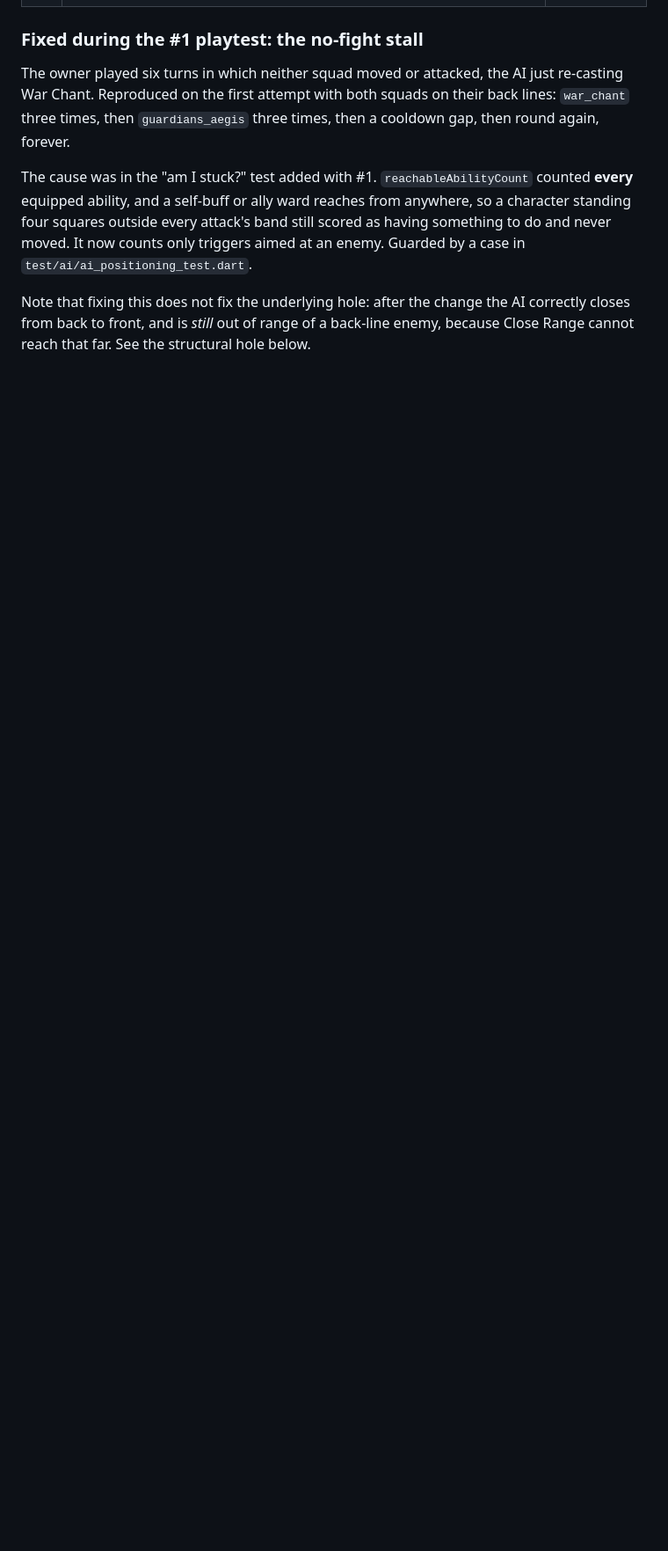
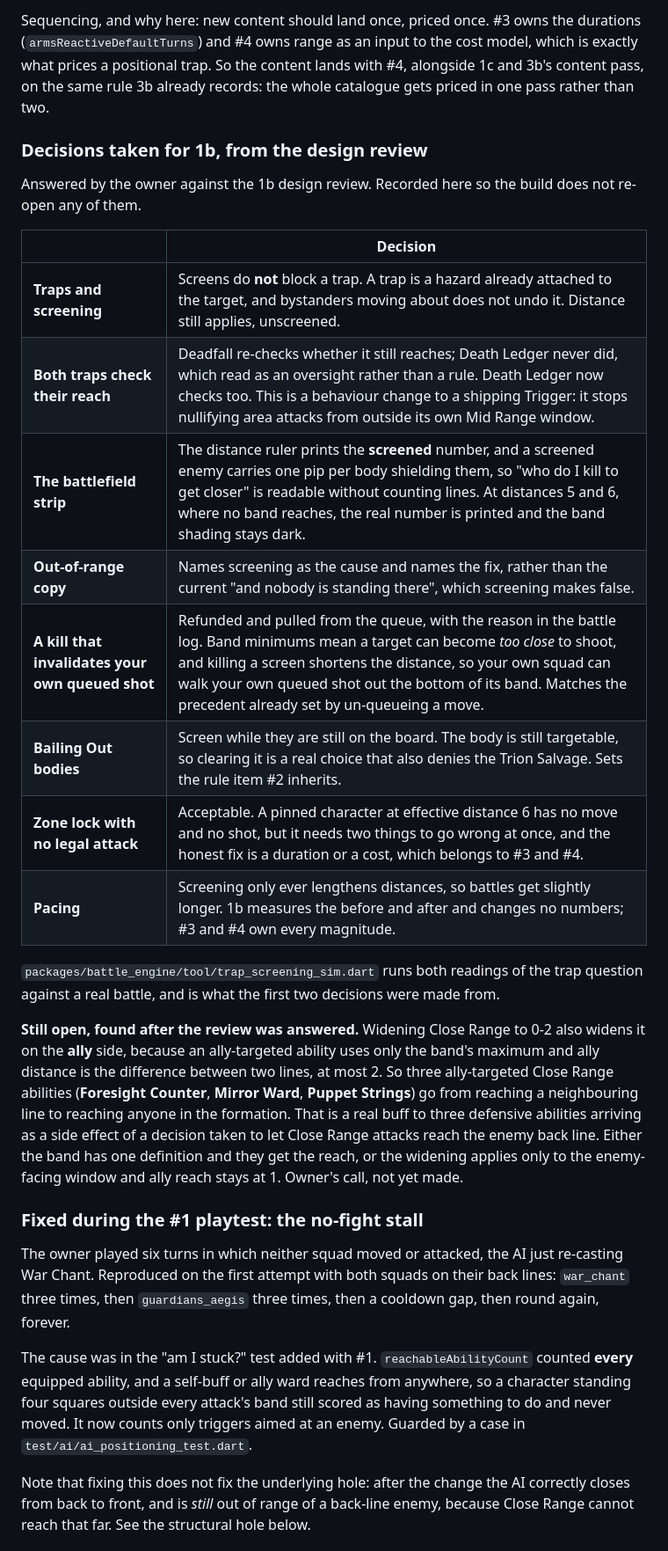
Before and after one commit to MaxxRexx/Isekai_Strategem, a Markdown page: docs/current_development_status.md, the part around one of its changes. Shown at 88% size. Rendered like a GitHub page; blank space fills up the shorter version.

```diff
--- a/docs/current_development_status.md
+++ b/docs/current_development_status.md
@@ -189,3 +228,39 @@ Agreed running order. Items are referred to by these numbers everywhere else.
+Sequencing, and why here: new content should land once, priced once. #3 owns the
+durations (`armsReactiveDefaultTurns`) and #4 owns range as an input to the cost
+model, which is exactly what prices a positional trap. So the content lands with
+#4, alongside 1c and 3b's content pass, on the same rule 3b already records: the
+whole catalogue gets priced in one pass rather than two.
+
+### Decisions taken for 1b, from the design review
+
+Answered by the owner against the 1b design review. Recorded here so the build
+does not re-open any of them.
+
+| | Decision |
+|---|---|
+| **Traps and screening** | Screens do **not** block a trap. A trap is a hazard already attached to the target, and bystanders moving about does not undo it. Distance still applies, unscreened. |
+| **Both traps check their reach** | Deadfall re-checks whether it still reaches; Death Ledger never did, which read as an oversight rather than a rule. Death Ledger now checks too. This is a behaviour change to a shipping Trigger: it stops nullifying area attacks from outside its own Mid Range window. |
+| **The battlefield strip** | The distance ruler prints the **screened** number, and a screened enemy carries one pip per body shielding them, so "who do I kill to get closer" is readable without counting lines. At distances 5 and 6, where no band reaches, the real number is printed and the band shading stays dark. |
+| **Out-of-range copy** | Names screening as the cause and names the fix, rather than the current "and nobody is standing there", which screening makes false. |
+| **A kill that invalidates your own queued shot** | Refunded and pulled from the queue, with the reason in the battle log. Band minimums mean a target can become *too close* to shoot, and killing a screen shortens the distance, so your own squad can walk your own queued shot out the bottom of its band. Matches the precedent already set by un-queueing a move. |
+| **Bailing Out bodies** | Screen while they are still on the board. The body is still targetable, so clearing it is a real choice that also denies the Trion Salvage. Sets the rule item #2 inherits. |
+| **Zone lock with no legal attack** | Acceptable. A pinned character at effective distance 6 has no move and no shot, but it needs two things to go wrong at once, and the honest fix is a duration or a cost, which belongs to #3 and #4. |
+| **Pacing** | Screening only ever lengthens distances, so battles get slightly longer. 1b measures the before and after and changes no numbers; #3 and #4 own every magnitude. |
+
+`packages/battle_engine/tool/trap_screening_sim.dart` runs both readings of the
+trap question against a real battle, and is what the first two decisions were
+made from.
+
+**Still open, found after the review was answered.** Widening Close Range to 0-2
+also widens it on the **ally** side, because an ally-targeted ability uses only
+the band's maximum and ally distance is the difference between two lines, at
+most 2. So three ally-targeted Close Range abilities (**Foresight Counter**,
+**Mirror Ward**, **Puppet Strings**) go from reaching a neighbouring line to
+reaching anyone in the formation. That is a real buff to three defensive
+abilities arriving as a side effect of a decision taken to let Close Range
+attacks reach the enemy back line. Either the band has one definition and they
+get the reach, or the widening applies only to the enemy-facing window and ally
+reach stays at 1. Owner's call, not yet made.
 
 ### Fixed during the #1 playtest: the no-fight stall
 
```
Also changed, not shown: other parts of docs/current_development_status.md (+44 -5 lines).
